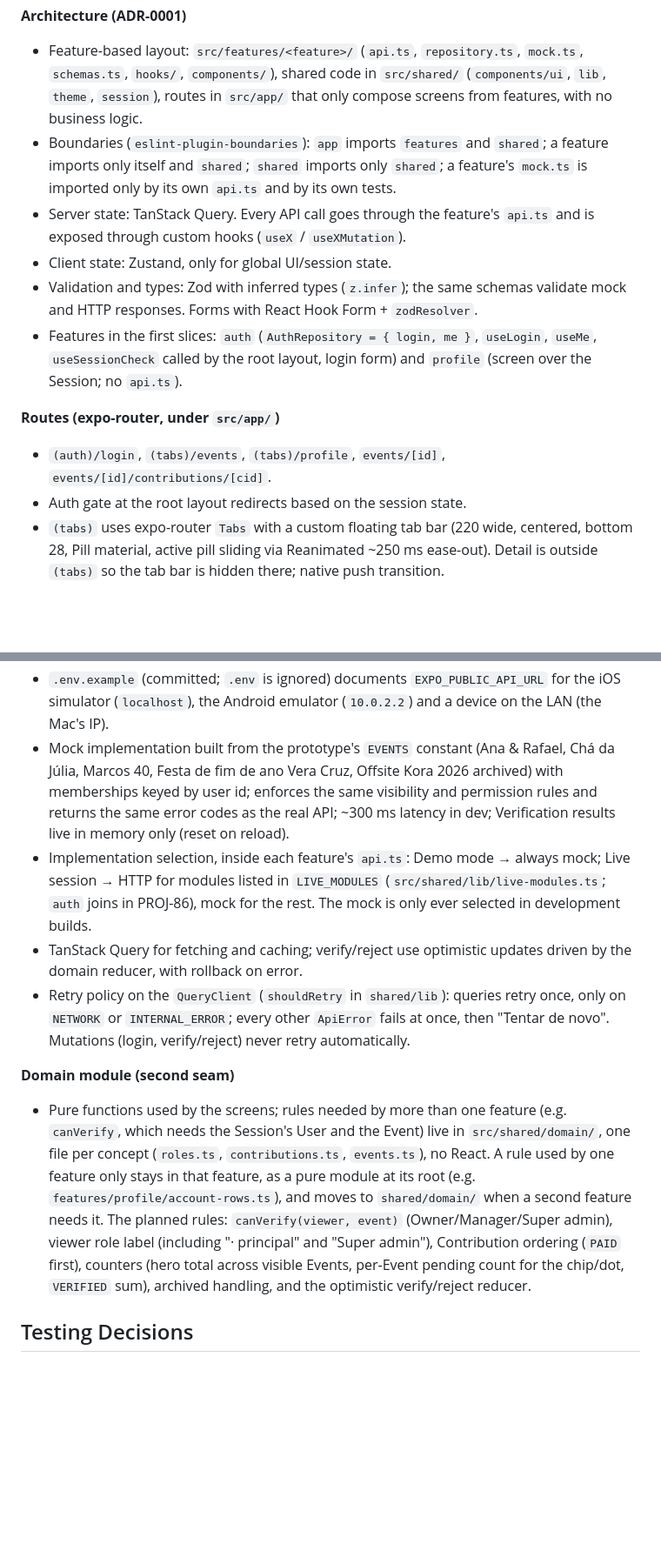
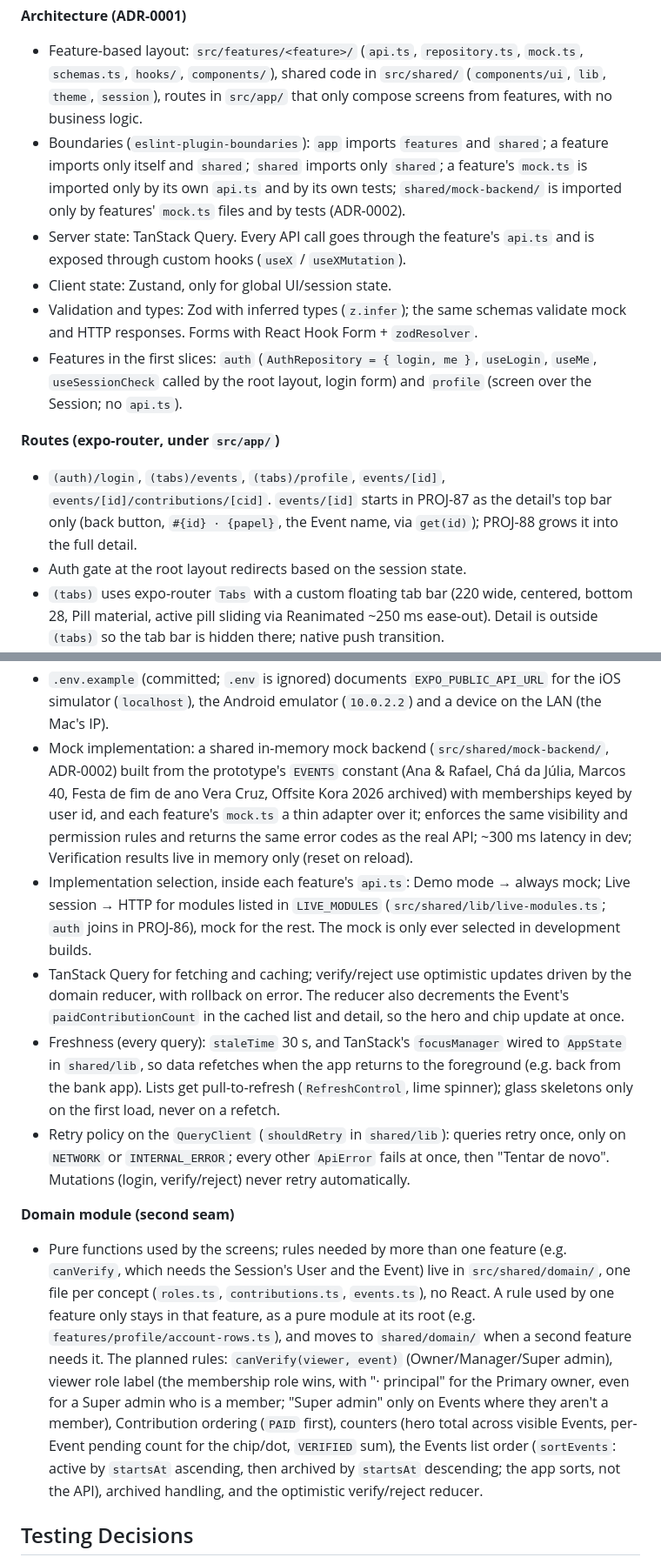
Before and after one commit to penteado40/events-expo, a Markdown page: docs/spec.md, 2 parts joined by grey strips. Shown at 87% size. GitHub-like rendering; blank space fills up the shorter version.

Commit message:
docs: PROJ-87 grilling decisions
Co-Authored-By: Claude Opus 5.5 <noreply@anthropic.com>

```diff
--- a/docs/spec.md
+++ b/docs/spec.md
@@ -104,14 +105,14 @@ Data comes through repository interfaces that mirror the planned API contract. A
 
 **Architecture (ADR-0001)**
 - Feature-based layout: `src/features/<feature>/` (`api.ts`, `repository.ts`, `mock.ts`, `schemas.ts`, `hooks/`, `components/`), shared code in `src/shared/` (`components/ui`, `lib`, `theme`, `session`), routes in `src/app/` that only compose screens from features, with no business logic.
-- Boundaries (`eslint-plugin-boundaries`): `app` imports `features` and `shared`; a feature imports only itself and `shared`; `shared` imports only `shared`; a feature's `mock.ts` is imported only by its own `api.ts` and by its own tests.
+- Boundaries (`eslint-plugin-boundaries`): `app` imports `features` and `shared`; a feature imports only itself and `shared`; `shared` imports only `shared`; a feature's `mock.ts` is imported only by its own `api.ts` and by its own tests; `shared/mock-backend/` is imported only by features' `mock.ts` files and by tests (ADR-0002).
 - Server state: TanStack Query. Every API call goes through the feature's `api.ts` and is exposed through custom hooks (`useX` / `useXMutation`).
 - Client state: Zustand, only for global UI/session state.
 - Validation and types: Zod with inferred types (`z.infer`); the same schemas validate mock and HTTP responses. Forms with React Hook Form + `zodResolver`.
 - Features in the first slices: `auth` (`AuthRepository = { login, me }`, `useLogin`, `useMe`, `useSessionCheck` called by the root layout, login form) and `profile` (screen over the Session; no `api.ts`).
 
 **Routes (expo-router, under `src/app/`)**
-- `(auth)/login`, `(tabs)/events`, `(tabs)/profile`, `events/[id]`, `events/[id]/contributions/[cid]`.
+- `(auth)/login`, `(tabs)/events`, `(tabs)/profile`, `events/[id]`, `events/[id]/contributions/[cid]`. `events/[id]` starts in PROJ-87 as the detail's top bar only (back button, `#{id} · {papel}`, the Event name, via `get(id)`); PROJ-88 grows it into the full detail.
 - Auth gate at the root layout redirects based on the session state.
 - `(tabs)` uses expo-router `Tabs` with a custom floating tab bar (220 wide, centered, bottom 28, Pill material, active pill sliding via Reanimated ~250 ms ease-out). Detail is outside `(tabs)` so the tab bar is hidden there; native push transition.
 - The Event detail's segmented tabs (Resumo/RSVPs/Presentes/Conferir) are local state, sticky on scroll; returning from the sheet keeps the current tab.
@@ -148,13 +150,14 @@ Data comes through repository interfaces that mirror the planned API contract. A
 - A shared HTTP client (`src/shared/lib/http.ts`): base URL from `EXPO_PUBLIC_API_URL` (default `http://localhost:3000/api/v1` in development builds only; a release build without it fails loudly at startup), Bearer token, unwraps `{ data }`, maps `{ error: { code, message, details? } }` to a typed `ApiError`, maps fetch failures and a 15 s timeout (`AbortController`) to code `NETWORK` with the message "Não foi possível conectar. Verifique sua internet e tente de novo." (never the host), emits the session-expired signal on `UNAUTHENTICATED`. `ApiError.code` keeps the known codes as a union but accepts any string, so backend codes the app doesn't list (e.g. `403 USER_PENDING` for a Pending user) pass through with the API's message; a body that isn't the envelope becomes `INTERNAL_ERROR` with the HTTP status in `details`.
 - Perfil doesn't show which backend it talks to. The Session doesn't store which API it was opened against; a token from another backend gets a 401 on the background `/me` and returns to Login.
 - `.env.example` (committed; `.env` is ignored) documents `EXPO_PUBLIC_API_URL` for the iOS simulator (`localhost`), the Android emulator (`10.0.2.2`) and a device on the LAN (the Mac's IP).
-- Mock implementation built from the prototype's `EVENTS` constant (Ana & Rafael, Chá da Júlia, Marcos 40, Festa de fim de ano Vera Cruz, Offsite Kora 2026 archived) with memberships keyed by user id; enforces the same visibility and permission rules and returns the same error codes as the real API; ~300 ms latency in dev; Verification results live in memory only (reset on reload).
+- Mock implementation: a shared in-memory mock backend (`src/shared/mock-backend/`, ADR-0002) built from the prototype's `EVENTS` constant (Ana & Rafael, Chá da Júlia, Marcos 40, Festa de fim de ano Vera Cruz, Offsite Kora 2026 archived) with memberships keyed by user id, and each feature's `mock.ts` a thin adapter over it; enforces the same visibility and permission rules and returns the same error codes as the real API; ~300 ms latency in dev; Verification results live in memory only (reset on reload).
 - Implementation selection, inside each feature's `api.ts`: Demo mode → always mock; Live session → HTTP for modules listed in `LIVE_MODULES` (`src/shared/lib/live-modules.ts`; `auth` joins in PROJ-86), mock for the rest. The mock is only ever selected in development builds.
-- TanStack Query for fetching and caching; verify/reject use optimistic updates driven by the domain reducer, with rollback on error.
+- TanStack Query for fetching and caching; verify/reject use optimistic updates driven by the domain reducer, with rollback on error. The reducer also decrements the Event's `paidContributionCount` in the cached list and detail, so the hero and chip update at once.
+- Freshness (every query): `staleTime` 30 s, and TanStack's `focusManager` wired to `AppState` in `shared/lib`, so data refetches when the app returns to the foreground (e.g. back from the bank app). Lists get pull-to-refresh (`RefreshControl`, lime spinner); glass skeletons only on the first load, never on a refetch.
 - Retry policy on the `QueryClient` (`shouldRetry` in `shared/lib`): queries retry once, only on `NETWORK` or `INTERNAL_ERROR`; every other `ApiError` fails at once, then "Tentar de novo". Mutations (login, verify/reject) never retry automatically.
 
 **Domain module (second seam)**
-- Pure functions used by the screens; rules needed by more than one feature (e.g. `canVerify`, which needs the Session's User and the Event) live in `src/shared/domain/`, one file per concept (`roles.ts`, `contributions.ts`, `events.ts`), no React. A rule used by one feature only stays in that feature, as a pure module at its root (e.g. `features/profile/account-rows.ts`), and moves to `shared/domain/` when a second feature needs it. The planned rules: `canVerify(viewer, event)` (Owner/Manager/Super admin), viewer role label (including "· principal" and "Super admin"), Contribution ordering (`PAID` first), counters (hero total across visible Events, per-Event pending count for the chip/dot, `VERIFIED` sum), archived handling, and the optimistic verify/reject reducer.
+- Pure functions used by the screens; rules needed by more than one feature (e.g. `canVerify`, which needs the Session's User and the Event) live in `src/shared/domain/`, one file per concept (`roles.ts`, `contributions.ts`, `events.ts`), no React. A rule used by one feature only stays in that feature, as a pure module at its root (e.g. `features/profile/account-rows.ts`), and moves to `shared/domain/` when a second feature needs it. The planned rules: `canVerify(viewer, event)` (Owner/Manager/Super admin), viewer role label (the membership role wins, with "· principal" for the Primary owner, even for a Super admin who is a member; "Super admin" only on Events where they aren't a member), Contribution ordering (`PAID` first), counters (hero total across visible Events, per-Event pending count for the chip/dot, `VERIFIED` sum), the Events list order (`sortEvents`: active by `startsAt` ascending, then archived by `startsAt` descending; the app sorts, not the API), archived handling, and the optimistic verify/reject reducer.
 
 ## Testing Decisions
 
```
Also changed, not shown: other parts of docs/spec.md (+9 -7 lines), docs/adr/0002-mock-backend-compartilhado.md (added, +13 -0 lines), docs/design/README.md (+5 -4 lines).
